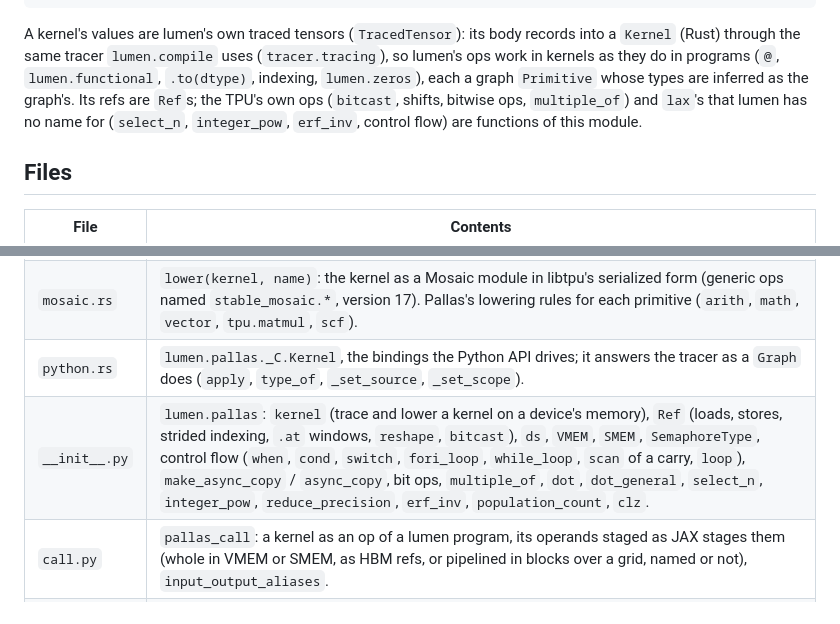
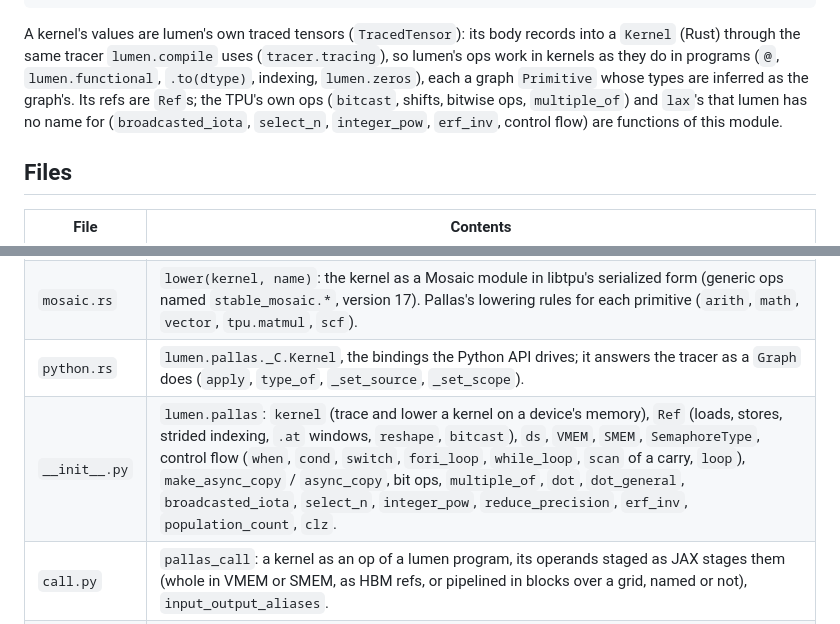
Before and after one commit to trainstation-project/lumen, a Markdown page: lumen/pallas/README.md, 2 parts joined by grey strips. GitHub-like rendering.

Commit message:
[docs] templates in lumen's API: the kernels skill, pl.broadcasted_iota
Signed-off-by: Mayank Mishra <mayank31398@gmail.com>

```diff
--- a/lumen/pallas/README.md
+++ b/lumen/pallas/README.md
@@ -27,7 +27,7 @@ uses (`tracer.tracing`), so lumen's ops work in kernels as they do in
 programs (`@`, `lumen.functional`, `.to(dtype)`, indexing, `lumen.zeros`),
 each a graph `Primitive` whose types are inferred as the graph's. Its refs
 are `Ref`s; the TPU's own ops (`bitcast`, shifts, bitwise ops,
-`multiple_of`) and `lax`'s that lumen has no name for (`select_n`,
+`multiple_of`) and `lax`'s that lumen has no name for (`broadcasted_iota`, `select_n`,
 `integer_pow`, `erf_inv`, control flow) are functions of this module.
 
 ## Files
@@ -37,7 +37,7 @@ are `Ref`s; the TPU's own ops (`bitcast`, shifts, bitwise ops,
 | `mod.rs` | The kernel IR: `Kernel` (parameters, scratch, a body `Block` of `Node`s), `Type` (`Value`, `Ref` of a `Space`, `Semaphore` array, tiled `View`), `Op` (graph primitives, bit ops, ref `Slice`/`Reshape`/`RefBitcast`, `Load`, `Store`, `StridedLoad`/`StridedStore`, `DmaStart`/`DmaWait`, `If` (with an `else` and values), `For`, `While`), and the builder that checks each node as it is added. |
 | `mosaic.rs` | `lower(kernel, name)`: the kernel as a Mosaic module in libtpu's serialized form (generic ops named `stable_mosaic.*`, version 17). Pallas's lowering rules for each primitive (`arith`, `math`, `vector`, `tpu.matmul`, `scf`). |
 | `python.rs` | `lumen.pallas._C.Kernel`, the bindings the Python API drives; it answers the tracer as a `Graph` does (`apply`, `type_of`, `_set_source`, `_set_scope`). |
-| `__init__.py` | `lumen.pallas`: `kernel` (trace and lower a kernel on a device's memory), `Ref` (loads, stores, strided indexing, `.at` windows, `reshape`, `bitcast`), `ds`, `VMEM`, `SMEM`, `SemaphoreType`, control flow (`when`, `cond`, `switch`, `fori_loop`, `while_loop`, `scan` of a carry, `loop`), `make_async_copy` / `async_copy`, bit ops, `multiple_of`, `dot`, `dot_general`, `select_n`, `integer_pow`, `reduce_precision`, `erf_inv`, `population_count`, `clz`. |
+| `__init__.py` | `lumen.pallas`: `kernel` (trace and lower a kernel on a device's memory), `Ref` (loads, stores, strided indexing, `.at` windows, `reshape`, `bitcast`), `ds`, `VMEM`, `SMEM`, `SemaphoreType`, control flow (`when`, `cond`, `switch`, `fori_loop`, `while_loop`, `scan` of a carry, `loop`), `make_async_copy` / `async_copy`, bit ops, `multiple_of`, `dot`, `dot_general`, `broadcasted_iota`, `select_n`, `integer_pow`, `reduce_precision`, `erf_inv`, `population_count`, `clz`. |
 | `call.py` | `pallas_call`: a kernel as an op of a lumen program, its operands staged as JAX stages them (whole in VMEM or SMEM, as HBM refs, or pipelined in blocks over a grid, named or not), `input_output_aliases`. |
 | `pipeline.py` | `emit_pipeline`, `BlockSpec` (`Blocked`, `Element`, `None` dimensions), `program_id`, `num_programs`, `axis_index`, `axis_size`: Pallas's two-slot double-buffered pipeline over a grid (see the module doc for its schedule), with JAX's checks of block shapes and index maps. A block past its operand's end reads the operand viewed larger where that is its tiles' padding, else (at a static position) copies the operand's rows alone, the rest of the slot undefined. |
 | `_C.pyi` | Type stub for `Kernel`. |
```
Also changed, not shown: AI/kernels.md (+6 -0 lines).
